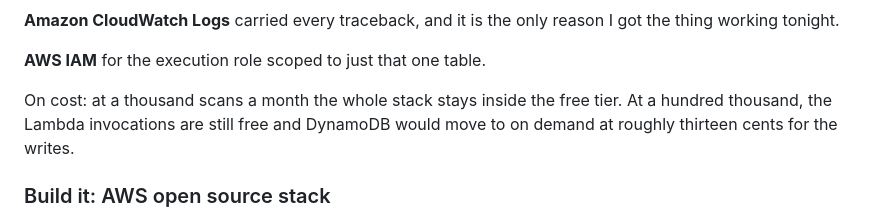
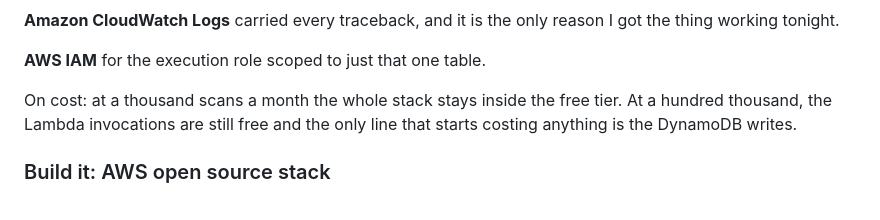
Before and after one commit to vaibhav375/pakka, a Markdown page: SUBMISSION.md, the part around the change. Drawn GitHub-style.

```diff
--- a/SUBMISSION.md
+++ b/SUBMISSION.md
@@ -83,8 +83,8 @@ got the thing working tonight.
 **AWS IAM** for the execution role scoped to just that one table.
 
 On cost: at a thousand scans a month the whole stack stays inside the free
-tier. At a hundred thousand, the Lambda invocations are still free and DynamoDB
-would move to on demand at roughly thirteen cents for the writes.
+tier. At a hundred thousand, the Lambda invocations are still free and the only
+line that starts costing anything is the DynamoDB writes.
 
 ### Build it: AWS open source stack
 
```
